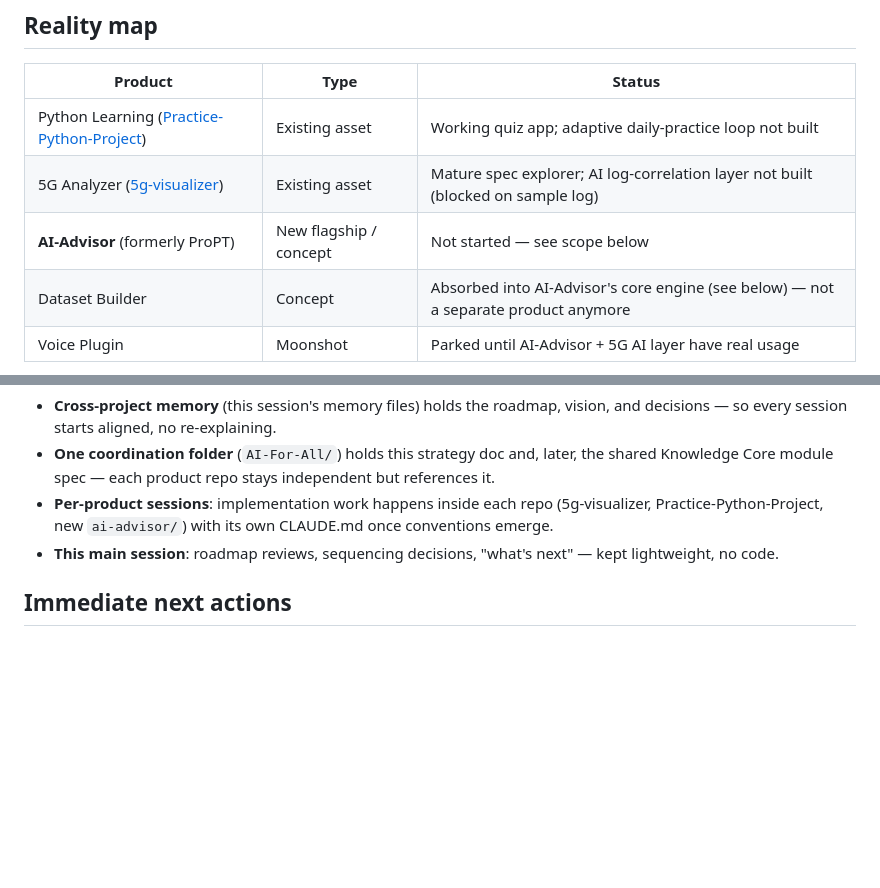
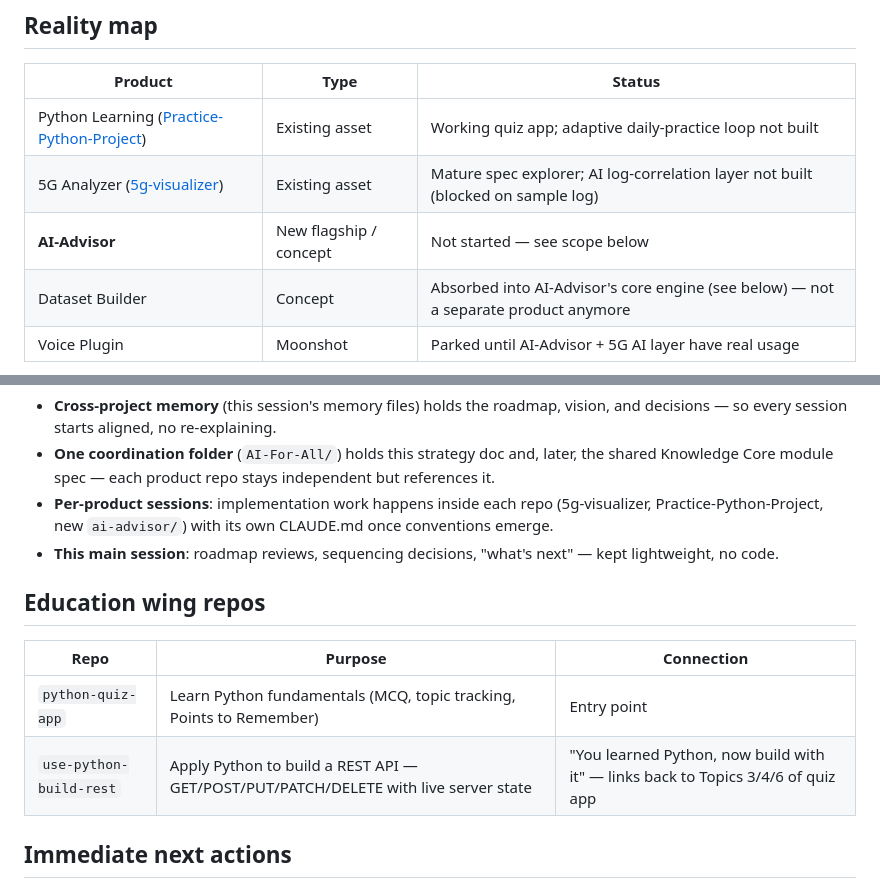
Before and after one commit to sagarmapv/ai-for-all, a Markdown page: STRATEGY.md, 2 parts joined by grey strips. Drawn GitHub-style; blank space fills up the shorter version.

```diff
--- a/STRATEGY.md
+++ b/STRATEGY.md
@@ -8,7 +8,7 @@
 |---|---|---|
 | Python Learning ([Practice-Python-Project](../Practice-Python-Project)) | Existing asset | Working quiz app; adaptive daily-practice loop not built |
 | 5G Analyzer ([5g-visualizer](../5g-visualizer)) | Existing asset | Mature spec explorer; AI log-correlation layer not built (blocked on sample log) |
-| **AI-Advisor** (formerly ProPT) | New flagship / concept | Not started — see scope below |
+| **AI-Advisor** | New flagship / concept | Not started — see scope below |
 | Dataset Builder | Concept | Absorbed into AI-Advisor's core engine (see below) — not a separate product anymore |
 | Voice Plugin | Moonshot | Parked until AI-Advisor + 5G AI layer have real usage |
 
@@ -53,6 +53,13 @@ Phase 4 (parked)            Voice Plugin — only once Phase 1-2 have real users
 - **Per-product sessions**: implementation work happens inside each repo (5g-visualizer, Practice-Python-Project, new `ai-advisor/`) with its own CLAUDE.md once conventions emerge.
 - **This main session**: roadmap reviews, sequencing decisions, "what's next" — kept lightweight, no code.
 
+## Education wing repos
+
+| Repo | Purpose | Connection |
+|---|---|---|
+| `python-quiz-app` | Learn Python fundamentals (MCQ, topic tracking, Points to Remember) | Entry point |
+| `use-python-build-rest` | Apply Python to build a REST API — GET/POST/PUT/PATCH/DELETE with live server state | "You learned Python, now build with it" — links back to Topics 3/4/6 of quiz app |
+
 ## Immediate next actions
 
 1. Ship Python Learning adaptive loop v1 (level model + daily problem + memory tip) — small, self-contained, no blockers.
```
